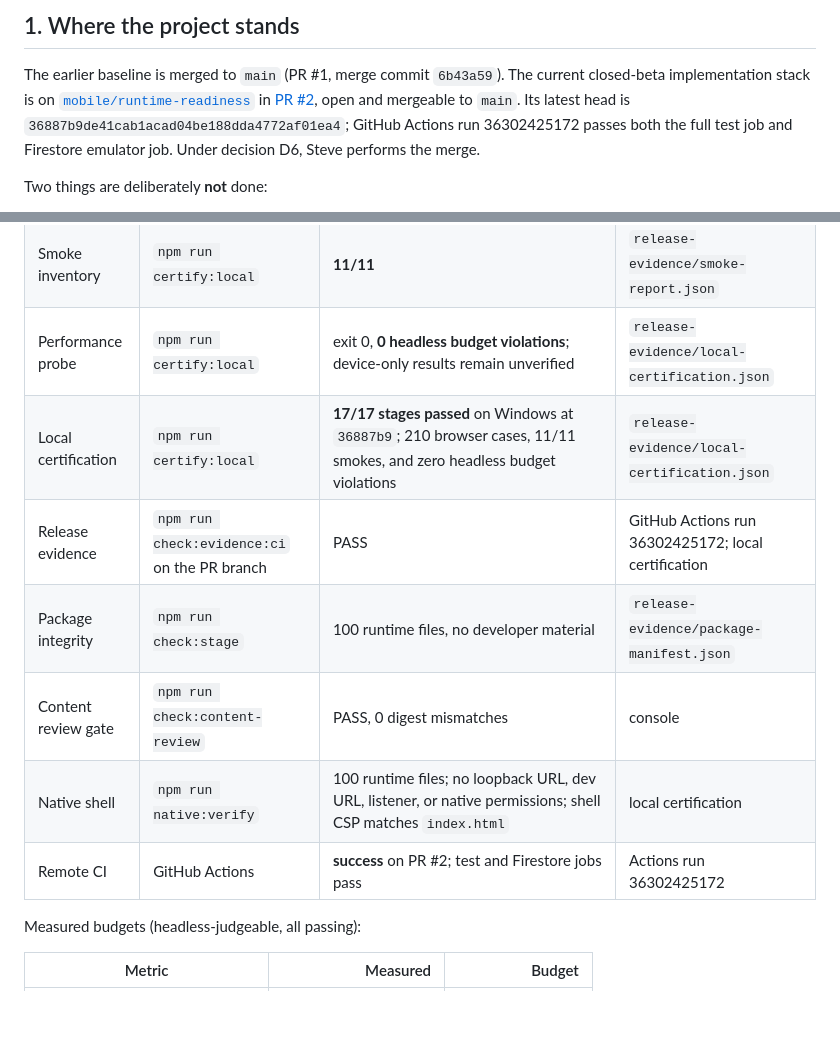
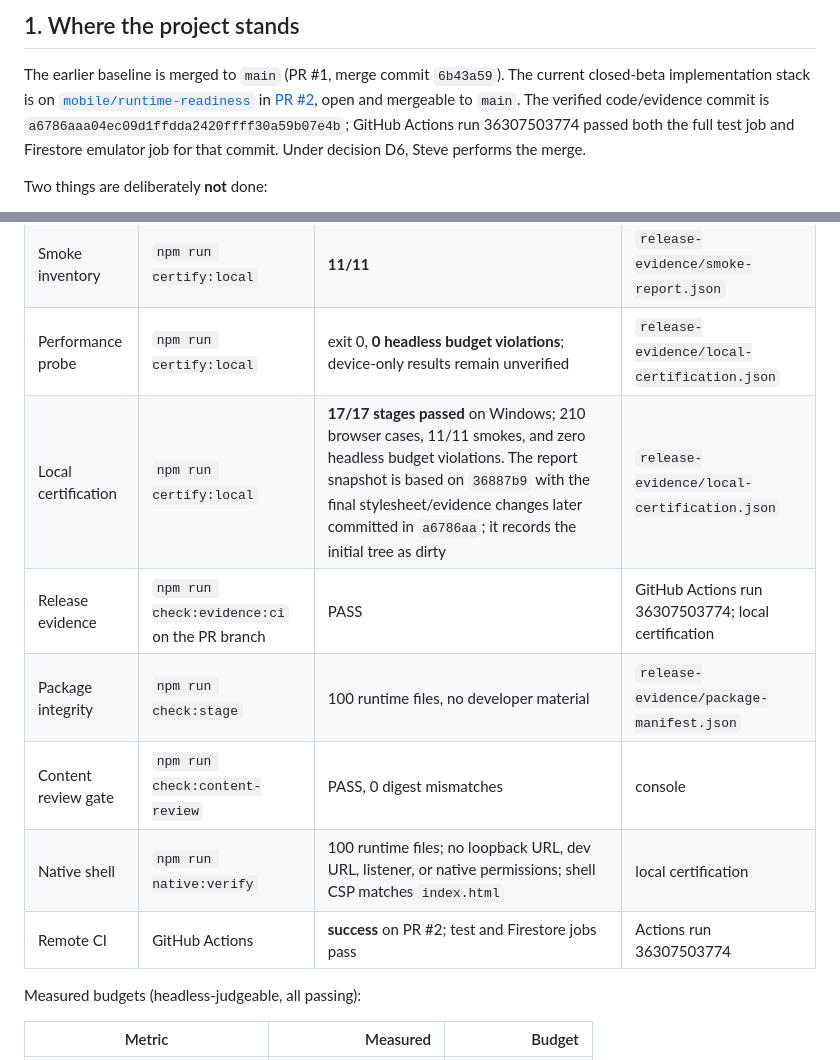
Before and after one commit to 1983stevec-gif/BrainBite, a Markdown page: docs/HANDOFF.md, 2 parts joined by grey strips. Drawn GitHub-style; blank space fills up the shorter version.

```diff
--- a/docs/HANDOFF.md
+++ b/docs/HANDOFF.md
@@ -24,9 +24,9 @@ left, and the operational details that are easy to get wrong. The other document
 The earlier baseline is merged to `main` (PR #1, merge commit `6b43a59`). The current
 closed-beta implementation stack is on [`mobile/runtime-readiness`](https://github.com/1983stevec-gif/BrainBite/tree/mobile/runtime-readiness)
 in [PR #2](https://github.com/1983stevec-gif/BrainBite/pull/2), open and mergeable to
-`main`. Its latest head is `36887b9de41cab1acad04be188dda4772af01ea4`; GitHub Actions run
-36302425172 passes both the full test job and Firestore emulator job. Under decision D6,
-Steve performs the merge.
+`main`. The verified code/evidence commit is `a6786aaa04ec09d1ffdda2420ffff30a59b07e4b`;
+GitHub Actions run 36307503774 passed both the full test job and Firestore emulator job
+for that commit. Under decision D6, Steve performs the merge.
 
 Two things are deliberately **not** done:
 
@@ -52,12 +52,12 @@ Every row below is reproducible from this revision. Evidence files are committed
 | Browser suite | `npm run certify:local` | **210 cases, 0 failures**; two passed on retry. Follow-up no-retry runs passed `tests/release.spec.js` 92/92 and `tests/brainbase.spec.js` + `tests/match.spec.js` 14/14 | `release-evidence/local-certification.json`; focused reruns |
 | Smoke inventory | `npm run certify:local` | **11/11** | `release-evidence/smoke-report.json` |
 | Performance probe | `npm run certify:local` | exit 0, **0 headless budget violations**; device-only results remain unverified | `release-evidence/local-certification.json` |
-| Local certification | `npm run certify:local` | **17/17 stages passed** on Windows at `36887b9`; 210 browser cases, 11/11 smokes, and zero headless budget violations | `release-evidence/local-certification.json` |
-| Release evidence | `npm run check:evidence:ci` on the PR branch | PASS | GitHub Actions run 36302425172; local certification |
+| Local certification | `npm run certify:local` | **17/17 stages passed** on Windows; 210 browser cases, 11/11 smokes, and zero headless budget violations. The report snapshot is based on `36887b9` with the final stylesheet/evidence changes later committed in `a6786aa`; it records the initial tree as dirty | `release-evidence/local-certification.json` |
+| Release evidence | `npm run check:evidence:ci` on the PR branch | PASS | GitHub Actions run 36307503774; local certification |
 | Package integrity | `npm run check:stage` | 100 runtime files, no developer material | `release-evidence/package-manifest.json` |
 | Content review gate | `npm run check:content-review` | PASS, 0 digest mismatches | console |
 | Native shell | `npm run native:verify` | 100 runtime files; no loopback URL, dev URL, listener, or native permissions; shell CSP matches `index.html` | local certification |
-| Remote CI | GitHub Actions | **success** on PR #2; test and Firestore jobs pass | Actions run 36302425172 |
+| Remote CI | GitHub Actions | **success** on PR #2; test and Firestore jobs pass | Actions run 36307503774 |
 
 Measured budgets (headless-judgeable, all passing):
 
```
Also changed, not shown: docs/BRAINBITE_PRODUCTION_GOAL.md (+11 -8 lines), docs/CLOSED_BETA_READINESS.md (+6 -6 lines).
